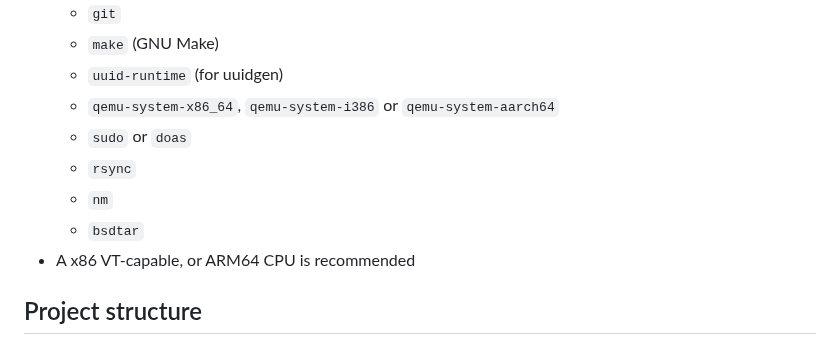
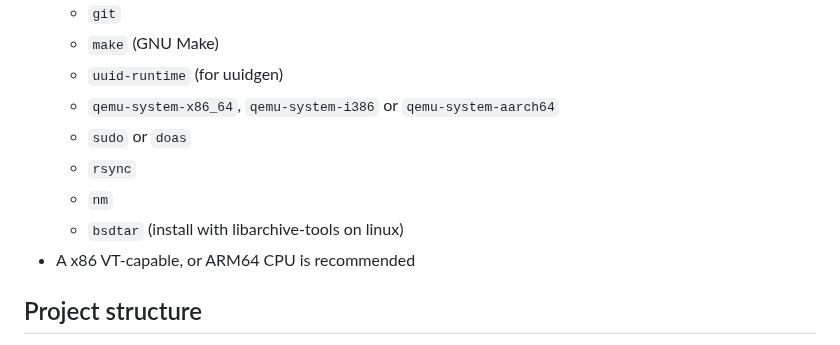
Before and after one commit to midiland/smolBSD, a Markdown page: README.md, the part around the change. Drawn GitHub-style.

Commit message:
Minor: Add instructions on how to install bsdtar on linux.

```diff
--- a/README.md
+++ b/README.md
@@ -31,7 +31,7 @@ Warning those are _NetBSD-current_ kernels!
   - `sudo` or `doas`
   - `rsync`
   - `nm`
-  - `bsdtar`
+  - `bsdtar` (install with libarchive-tools on linux)
 - A x86 VT-capable, or ARM64 CPU is recommended
 
 ## Project structure
```
